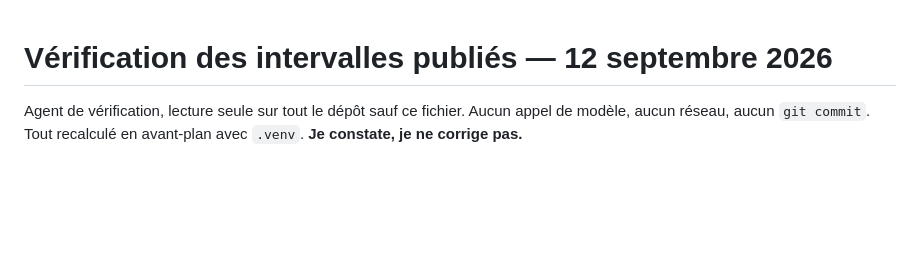
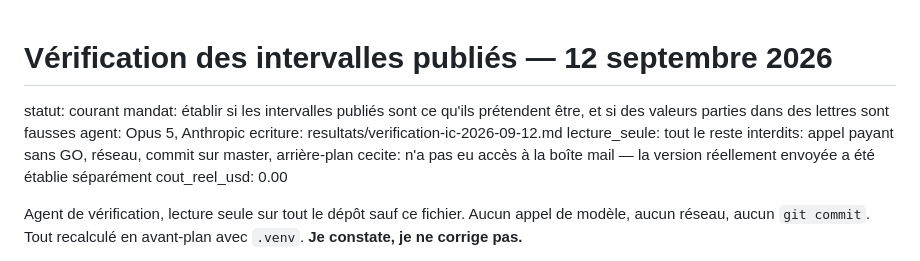
Before and after one commit to AmirK-S/popsim, a Markdown page: resultats/verification-ic-2026-09-12.md, the part around the change. GitHub-like rendering; blank space fills up the shorter version.

```diff
--- a/resultats/verification-ic-2026-09-12.md
+++ b/resultats/verification-ic-2026-09-12.md
@@ -1,4 +1,13 @@
 # Vérification des intervalles publiés — 12 septembre 2026
+
+statut: courant
+mandat: établir si les intervalles publiés sont ce qu'ils prétendent être, et si des valeurs parties dans des lettres sont fausses
+agent: Opus 5, Anthropic
+ecriture: resultats/verification-ic-2026-09-12.md
+lecture_seule: tout le reste
+interdits: appel payant sans GO, réseau, commit sur master, arrière-plan
+cecite: n'a pas eu accès à la boîte mail — la version réellement envoyée a été établie séparément
+cout_reel_usd: 0.00
 
 Agent de vérification, lecture seule sur tout le dépôt sauf ce fichier. Aucun appel de
 modèle, aucun réseau, aucun `git commit`. Tout recalculé en avant-plan avec `.venv`.
```
Also changed, not shown: resultats/article-synthese.md (+8 -0 lines).
